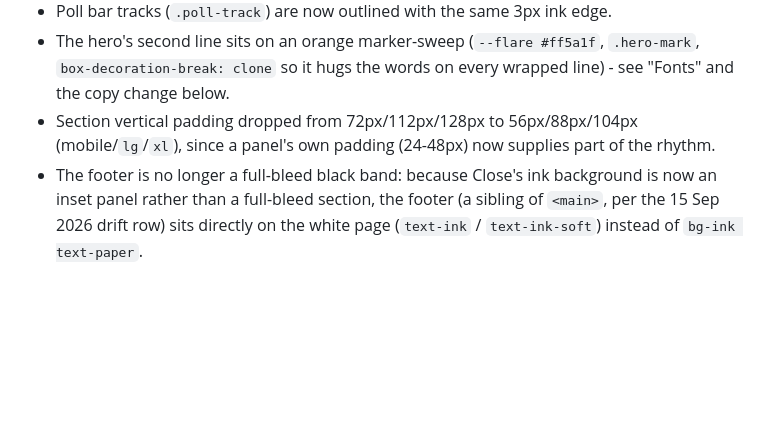
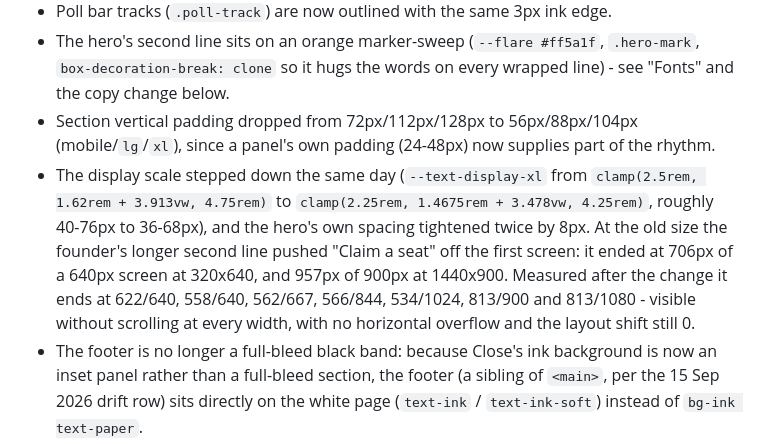
Before and after one commit to akshay09438/RiffiCreator, a Markdown page: docs/technical-spec.md, the part around the change. GitHub-like rendering; blank space fills up the shorter version.

Commit message:
docs: record the display scale step-down and the first-screen measurements
Co-Authored-By: Claude Opus 5 <noreply@anthropic.com>

```diff
--- a/docs/technical-spec.md
+++ b/docs/technical-spec.md
@@ -32,6 +32,7 @@ As built (commit `1db5b9b`):
 - Poll bar tracks (`.poll-track`) are now outlined with the same 3px ink edge.
 - The hero's second line sits on an orange marker-sweep (`--flare #ff5a1f`, `.hero-mark`, `box-decoration-break: clone` so it hugs the words on every wrapped line) - see "Fonts" and the copy change below.
 - Section vertical padding dropped from 72px/112px/128px to 56px/88px/104px (mobile/`lg`/`xl`), since a panel's own padding (24-48px) now supplies part of the rhythm.
+- The display scale stepped down the same day (`--text-display-xl` from `clamp(2.5rem, 1.62rem + 3.913vw, 4.75rem)` to `clamp(2.25rem, 1.4675rem + 3.478vw, 4.25rem)`, roughly 40-76px to 36-68px), and the hero's own spacing tightened twice by 8px. At the old size the founder's longer second line pushed "Claim a seat" off the first screen: it ended at 706px of a 640px screen at 320x640, and 957px of 900px at 1440x900. Measured after the change it ends at 622/640, 558/640, 562/667, 566/844, 534/1024, 813/900 and 813/1080 - visible without scrolling at every width, with no horizontal overflow and the layout shift still 0.
 - The footer is no longer a full-bleed black band: because Close's ink background is now an inset panel rather than a full-bleed section, the footer (a sibling of `<main>`, per the 15 Sep 2026 drift row) sits directly on the white page (`text-ink` / `text-ink-soft`) instead of `bg-ink text-paper`.
 
 New tokens live only in `tokens.css` (`--lime`, `--flare`, `--edge`, `--grid-line`, `--hairline-on-panel`, `--edge-width`, `--corner-panel`, `--lift-sticker`, `--lift-sticker-sm`, `--lift-cta`) and are exposed as Tailwind utilities only in `global.css`'s `@theme inline` block (`--color-lime`, `--color-flare`, `--color-edge`, `--color-grid-line`, `--radius-panel`, `--shadow-sticker`, `--shadow-sticker-sm`, `--shadow-cta`). Nothing else references a new hex value or shadow directly, so Rule 1 below still holds.
```
Also changed, not shown: docs/implementation-plan.md (+1 -0 lines).
